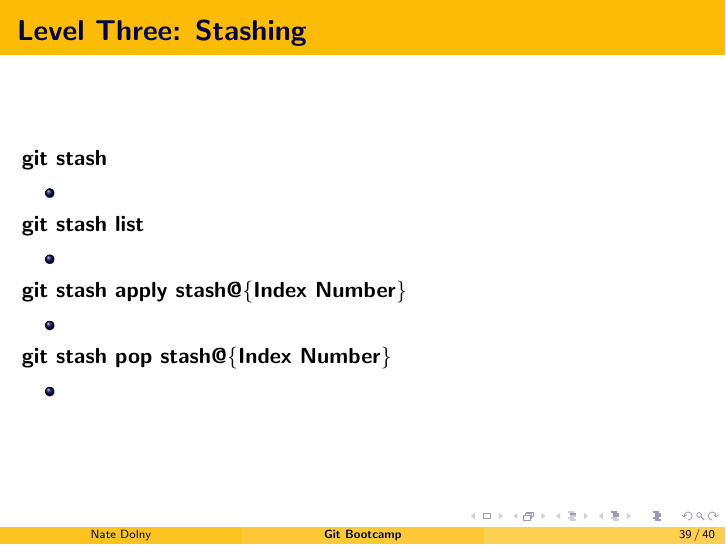
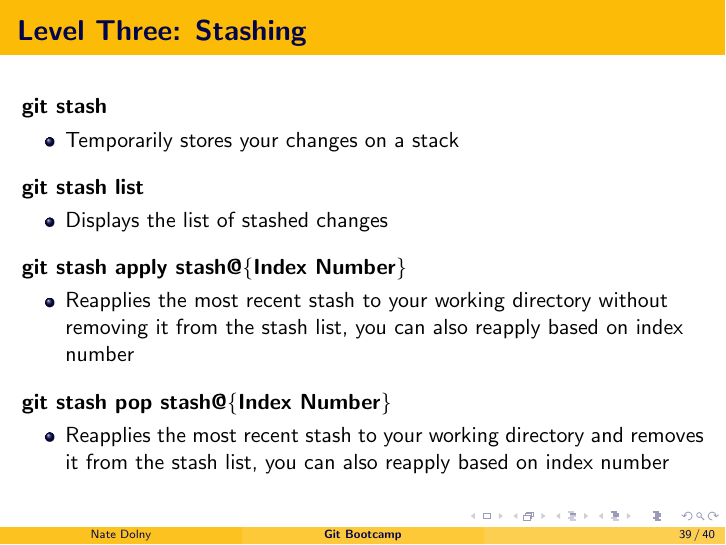
Before and after one commit to NateDolny/git_bootcamp, LaTeX slides (slides/gitBootcamp.tex): page 39 of 40. Compiled offline with pdfLaTeX.

Commit message:
gitBootcamp: completed git stash slides
* added description of each git stash command

```diff
--- a/slides/gitBootcamp.tex
+++ b/slides/gitBootcamp.tex
@@ -815,22 +815,27 @@ changes you made to a document.
 
 	\textbf{git stash}
 	\begin{itemize}
-	\item
+	\item Temporarily stores your changes on a stack
 	\end{itemize}
+	\vspace{0.25cm}
 
 	\textbf{git stash list}
 	\begin{itemize}
-	\item
+	\item Displays the list of stashed changes
 	\end{itemize}
+	\vspace{0.25cm}
 
 	\textbf{git stash apply stash@\{Index Number}\}
 	\begin{itemize}
-	\item
+	\item Reapplies the most recent stash to your working directory without
+removing it from the stash list, you can also reapply based on index number
 	\end{itemize}
+	\vspace{0.25cm}
 
 	\textbf{git stash pop stash@\{Index Number}\}
 	\begin{itemize}
-	\item
+	\item Reapplies the most recent stash to your working directory and removes it
+from the stash list, you can also reapply based on index number
 	\end{itemize}
 
 \end{frame}
```
